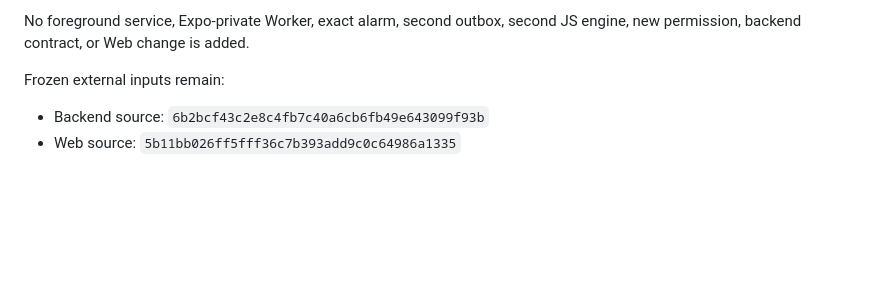
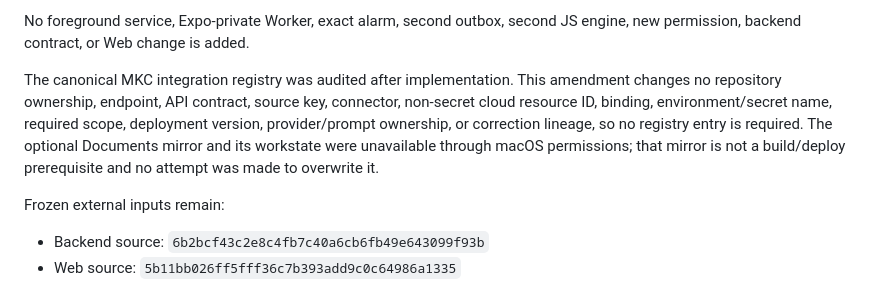
Before and after one commit to divayhere/maina, a Markdown page: docs/ANDROID_HEADLESS_WAKE_PLAN_AMENDMENT_2026-08-30.md, the part around the change. GitHub-like rendering; blank space fills up the shorter version.

Commit message:
docs: record Android wake registry audit

```diff
--- a/docs/ANDROID_HEADLESS_WAKE_PLAN_AMENDMENT_2026-08-30.md
+++ b/docs/ANDROID_HEADLESS_WAKE_PLAN_AMENDMENT_2026-08-30.md
@@ -19,6 +19,14 @@ generation. The revised design has one durable truth and bounded ownership:
 
 No foreground service, Expo-private Worker, exact alarm, second outbox,
 second JS engine, new permission, backend contract, or Web change is added.
+
+The canonical MKC integration registry was audited after implementation. This
+amendment changes no repository ownership, endpoint, API contract, source key,
+connector, non-secret cloud resource ID, binding, environment/secret name,
+required scope, deployment version, provider/prompt ownership, or correction
+lineage, so no registry entry is required. The optional Documents mirror and
+its workstate were unavailable through macOS permissions; that mirror is not a
+build/deploy prerequisite and no attempt was made to overwrite it.
 
 Frozen external inputs remain:
 
```
